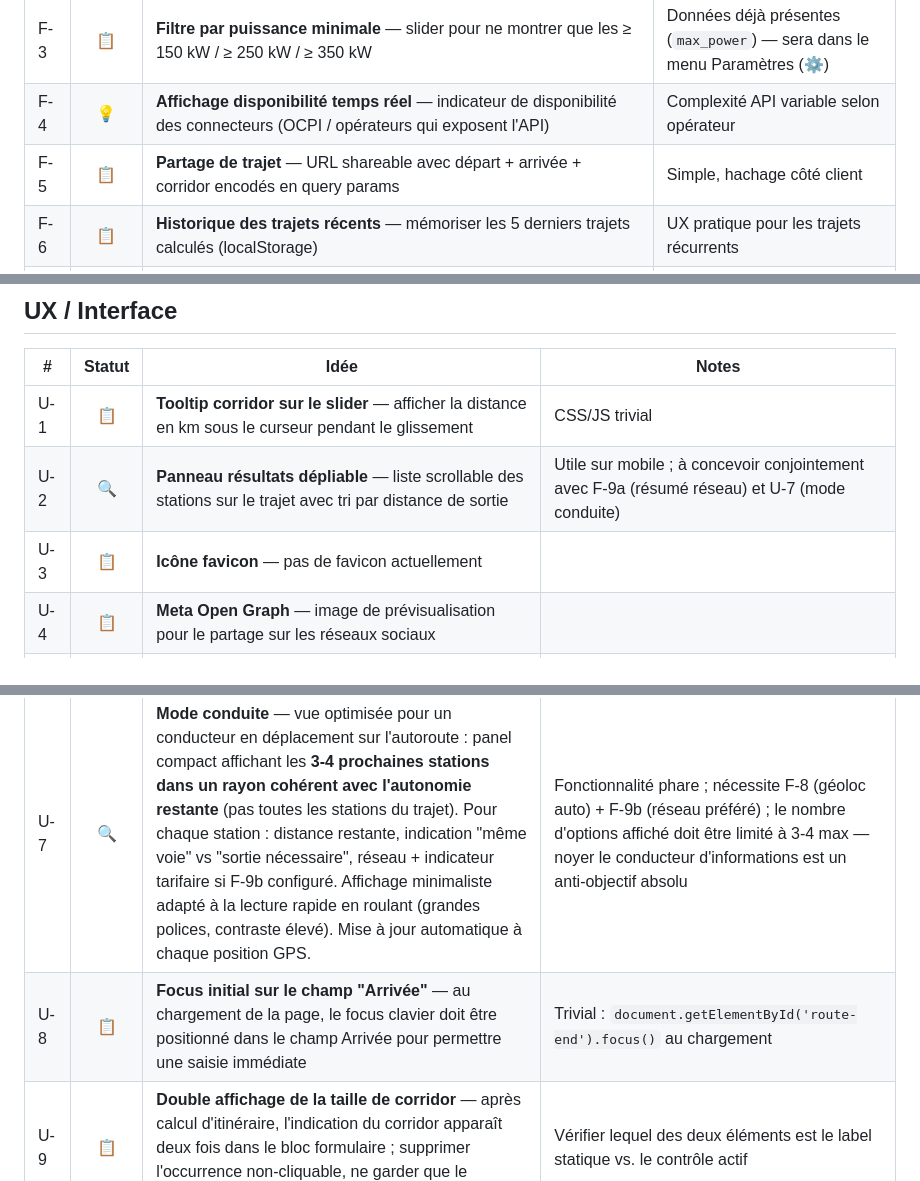
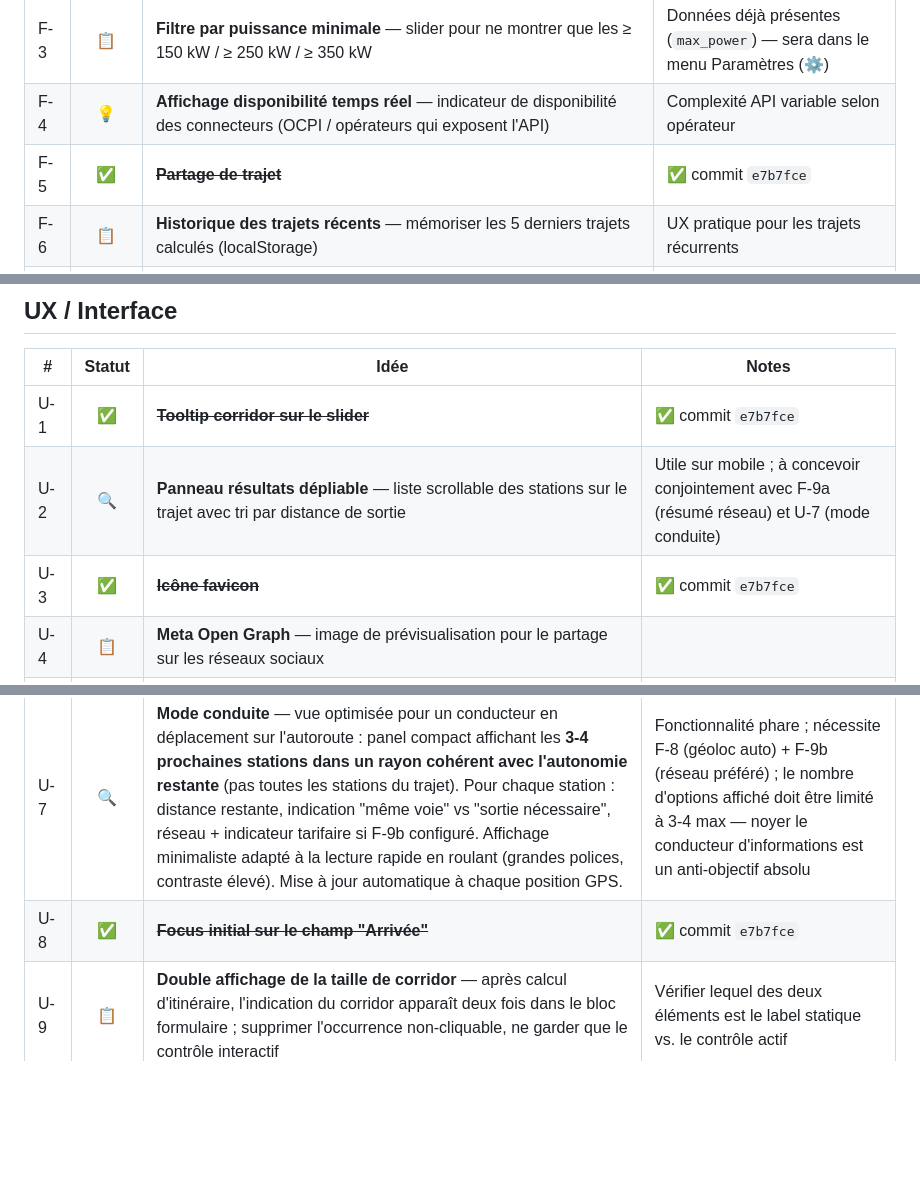
Before and after one commit to thomasleveil/stations-de-recharge, a Markdown page: BACKLOG.md, 3 parts joined by grey strips. Rendered like a GitHub page; blank space fills up the shorter version.

Commit message:
chore: mark U-1/U-3/U-5/U-8/F-5/B-1 as done in BACKLOG
These items were implemented in commits e7b7fce and 056a83c
but were not marked as completed during the backlog restructure
in e33d1a5. This commit brings the backlog up to date.

Co-Authored-By: Claude Sonnet 4.6 <noreply@anthropic.com>

```diff
--- a/BACKLOG.md
+++ b/BACKLOG.md
@@ -32,7 +32,7 @@ Idées, améliorations et bugs connus, classés par thème.
 | F-2 | 📋 | **Export GPX / liens de navigation** — bouton pour exporter les stations du trajet ou ouvrir dans Google Maps / Waze | Simple à implémenter pour le GPX |
 | F-3 | 📋 | **Filtre par puissance minimale** — slider pour ne montrer que les ≥ 150 kW / ≥ 250 kW / ≥ 350 kW | Données déjà présentes (`max_power`) — sera dans le menu Paramètres (⚙) |
 | F-4 | 💡 | **Affichage disponibilité temps réel** — indicateur de disponibilité des connecteurs (OCPI / opérateurs qui exposent l'API) | Complexité API variable selon opérateur |
-| F-5 | 📋 | **Partage de trajet** — URL shareable avec départ + arrivée + corridor encodés en query params | Simple, hachage côté client |
+| F-5 | ✅ | ~~**Partage de trajet**~~ | ✅ commit `e7b7fce` |
 | F-6 | 📋 | **Historique des trajets récents** — mémoriser les 5 derniers trajets calculés (localStorage) | UX pratique pour les trajets récurrents |
 | F-7 | 💡 | **Mode sombre** — thème sombre pour la carte et le panel | Leaflet : tiles CartoDB Dark + CSS variables |
 | F-8 | 📋 | **Détection auto départ = position GPS** — pré-remplir le champ Départ avec la position géolocalisée sans clic | Déjà possible avec `geoState`, juste à connecter au champ |
@@ -54,14 +54,14 @@ Idées, améliorations et bugs connus, classés par thème.
 
 | # | Statut | Idée | Notes |
 |---|:------:|------|-------|
-| U-1 | 📋 | **Tooltip corridor sur le slider** — afficher la distance en km sous le curseur pendant le glissement | CSS/JS trivial |
+| U-1 | ✅ | ~~**Tooltip corridor sur le slider**~~ | ✅ commit `e7b7fce` |
 | U-2 | 🔍 | **Panneau résultats dépliable** — liste scrollable des stations sur le trajet avec tri par distance de sortie | Utile sur mobile ; à concevoir conjointement avec F-9a (résumé réseau) et U-7 (mode conduite) |
-| U-3 | 📋 | **Icône favicon** — pas de favicon actuellement | |
+| U-3 | ✅ | ~~**Icône favicon**~~ | ✅ commit `e7b7fce` |
 | U-4 | 📋 | **Meta Open Graph** — image de prévisualisation pour le partage sur les réseaux sociaux | |
 | U-5 | ✅ | ~~**Bug autocomplete : Entrée ferme la liste**~~ | ✅ commit `923579f` |
 | U-6 | 🔍 | **Autocomplétion enrichie (noms d'entreprises, POI)** — remplacer ou compléter le geocoder actuel par un service capable de résoudre les noms d'entreprises (ex : "IKEA Lyon", "McDonald's A7"). Contrainte : sans API payante ni clé à configurer. Candidats : Nominatim, Photon (Komoot), OpenCage free tier. Photon semble le meilleur compromis : gratuit, sans clé, POI riches. | Remplace ou complète le geocoder actuel |
 | U-7 | 🔍 | **Mode conduite** — vue optimisée pour un conducteur en déplacement sur l'autoroute : panel compact affichant les **3-4 prochaines stations dans un rayon cohérent avec l'autonomie restante** (pas toutes les stations du trajet). Pour chaque station : distance restante, indication "même voie" vs "sortie nécessaire", réseau + indicateur tarifaire si F-9b configuré. Affichage minimaliste adapté à la lecture rapide en roulant (grandes polices, contraste élevé). Mise à jour automatique à chaque position GPS. | Fonctionnalité phare ; nécessite F-8 (géoloc auto) + F-9b (réseau préféré) ; le nombre d'options affiché doit être limité à 3-4 max — noyer le conducteur d'informations est un anti-objectif absolu |
-| U-8 | 📋 | **Focus initial sur le champ "Arrivée"** — au chargement de la page, le focus clavier doit être positionné dans le champ Arrivée pour permettre une saisie immédiate | Trivial : `document.getElementById('route-end').focus()` au chargement |
+| U-8 | ✅ | ~~**Focus initial sur le champ "Arrivée"**~~ | ✅ commit `e7b7fce` |
 | U-9 | 📋 | **Double affichage de la taille de corridor** — après calcul d'itinéraire, l'indication du corridor apparaît deux fois dans le bloc formulaire ; supprimer l'occurrence non-cliquable, ne garder que le contrôle interactif | Vérifier lequel des deux éléments est le label statique vs. le contrôle actif |
 | U-10 | 📋 | **Taille du corridor CHEAP paramétrable** — exposer dans le menu Paramètres (⚙) la valeur du corridor CHEAP (actuellement codée en dur) | Lier à la même logique de corridor que le slider existant |
 
```
Also changed, not shown: other parts of BACKLOG.md (+1 -1 lines).
